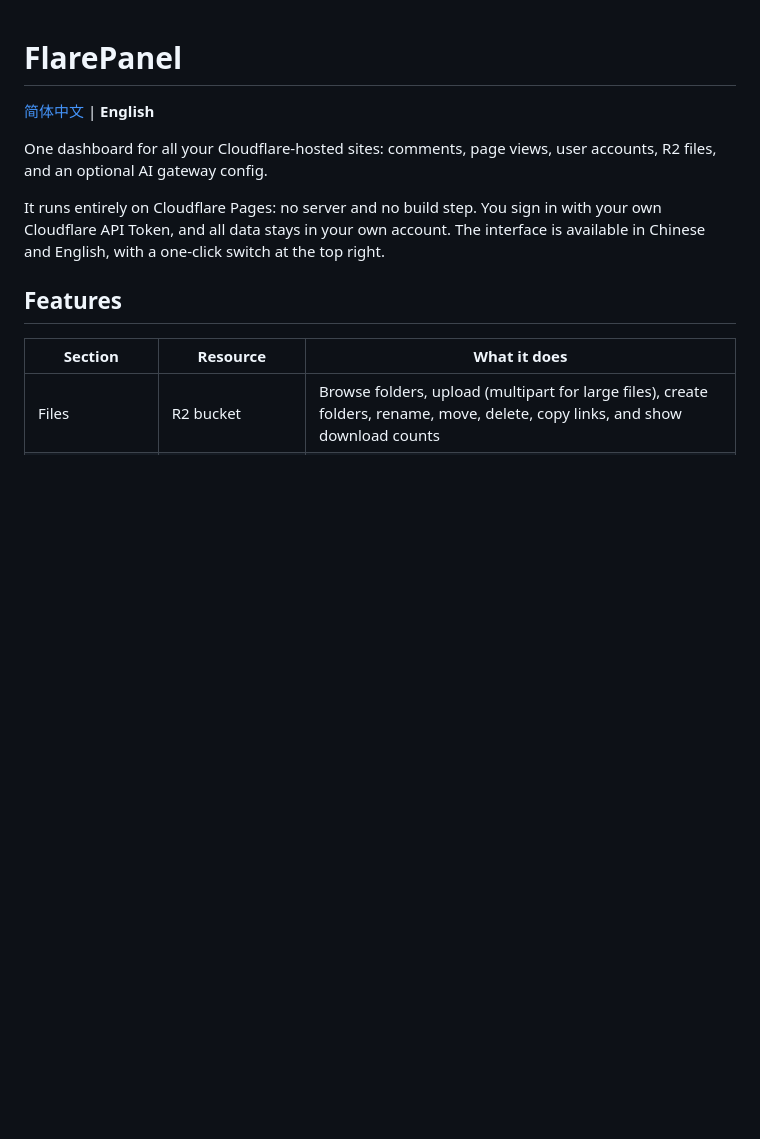
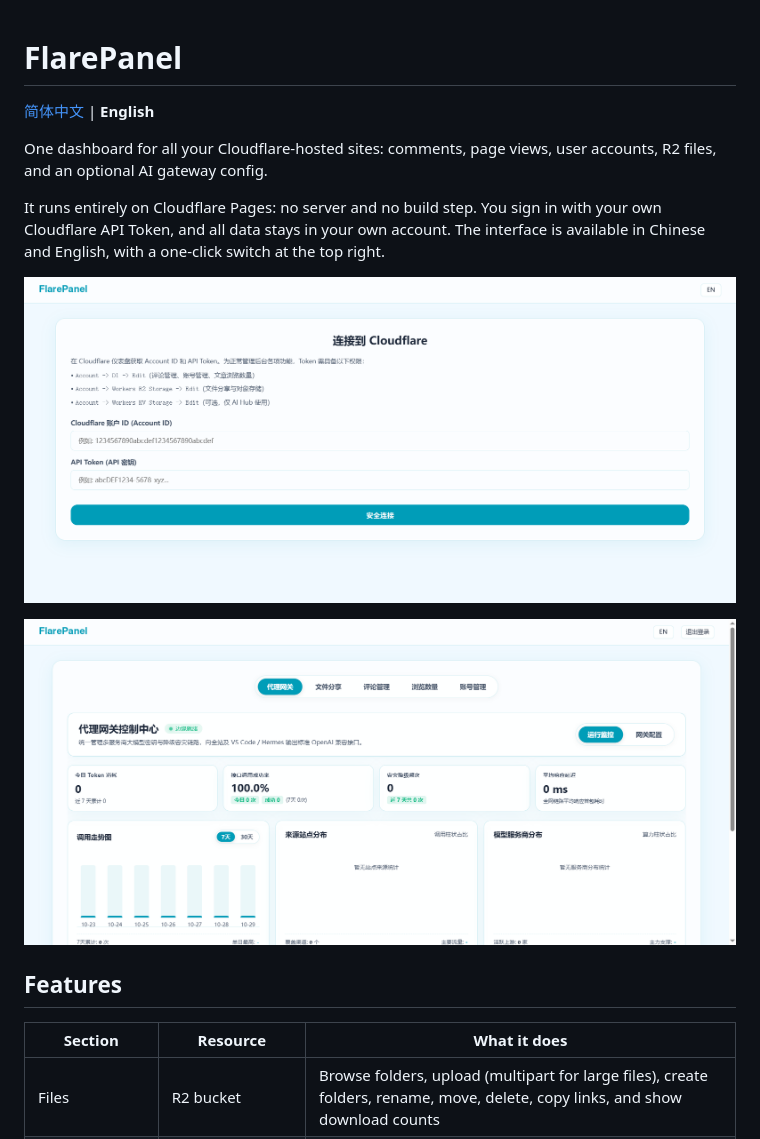
Before and after one commit to HenryYannis/FlarePanel, a Markdown page: README.en.md, the part around the change. GitHub-like rendering; pictures changed too: docs/screenshots/gateway.png (added), docs/screenshots/login.png (added); blank space fills up the shorter version.

```diff
--- a/README.en.md
+++ b/README.en.md
@@ -5,6 +5,10 @@
 One dashboard for all your Cloudflare-hosted sites: comments, page views, user accounts, R2 files, and an optional AI gateway config.
 
 It runs entirely on Cloudflare Pages: no server and no build step. You sign in with your own Cloudflare API Token, and all data stays in your own account. The interface is available in Chinese and English, with a one-click switch at the top right.
+
+![Sign-in](docs/screenshots/login.png)
+
+![AI gateway](docs/screenshots/gateway.png)
 
 ## Features
 
```
Also changed, not shown: README.md (+4 -0 lines), docs/social-preview.png (added).
